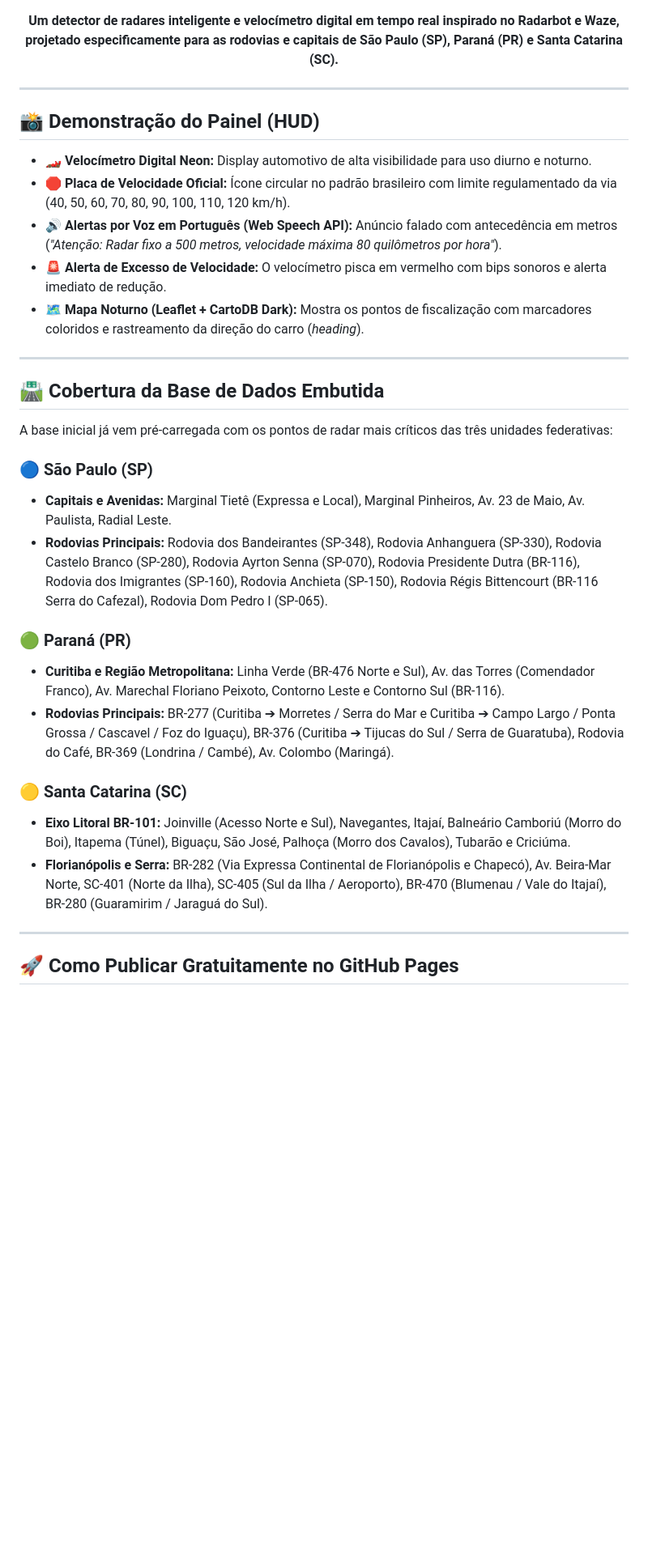
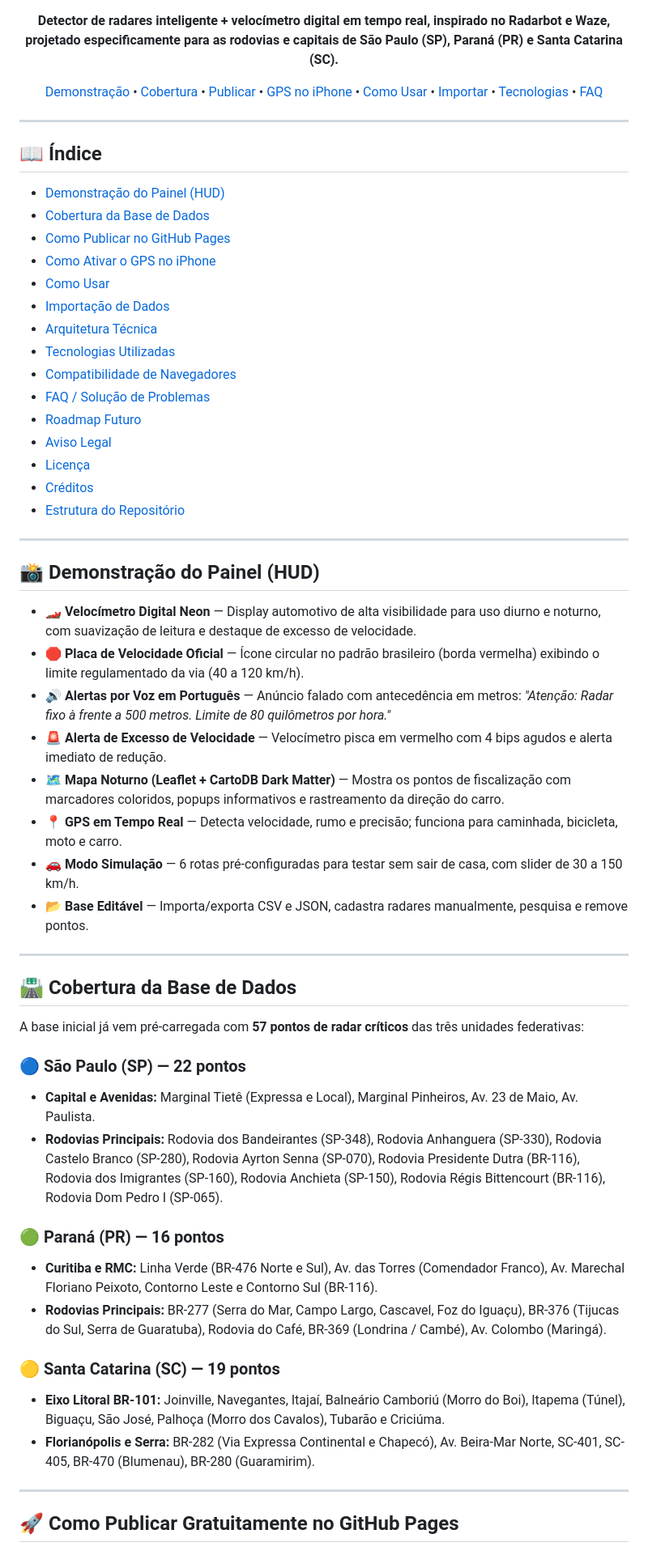
Before and after one commit to renatosgs/GPS-do-Renato-, a Markdown page: README.md, the part around one of its changes. Shown at 81% size. GitHub-like rendering; blank space fills up the shorter version.

Commit message:
Enhance README with better descriptions and links
Updated README.md with improved descriptions and added links for navigation.

```diff
--- a/README.md
+++ b/README.md
@@ -8,36 +9,70 @@
 </p>
 
 <p align="center">
-  <b>Um detector de radares inteligente e velocímetro digital em tempo real inspirado no Radarbot e Waze, projetado especificamente para as rodovias e capitais de São Paulo (SP), Paraná (PR) e Santa Catarina (SC).</b>
+  <b>Detector de radares inteligente + velocímetro digital em tempo real, inspirado no Radarbot e Waze, projetado especificamente para as rodovias e capitais de São Paulo (SP), Paraná (PR) e Santa Catarina (SC).</b>
 </p>
+
+<p align="center">
+  <a href="#-demonstração-do-painel-hud">Demonstração</a> •
+  <a href="#-cobertura-da-base-de-dados">Cobertura</a> •
+  <a href="#-como-publicar-gratuitamente-no-github-pages">Publicar</a> •
+  <a href="#-como-ativar-o-gps-no-iphone-passo-a-passo">GPS no iPhone</a> •
+  <a href="#-como-usar">Como Usar</a> •
+  <a href="#-importação-de-dados">Importar</a> •
+  <a href="#-tecnologias-utilizadas">Tecnologias</a> •
+  <a href="#-faq--solução-de-problemas">FAQ</a>
+</p>
+
+---
+
+## 📖 Índice
+
+- [Demonstração do Painel (HUD)](#-demonstração-do-painel-hud)
+- [Cobertura da Base de Dados](#-cobertura-da-base-de-dados)
+- [Como Publicar no GitHub Pages](#-como-publicar-gratuitamente-no-github-pages)
+- [Como Ativar o GPS no iPhone](#-como-ativar-o-gps-no-iphone-passo-a-passo)
+- [Como Usar](#-como-usar)
+- [Importação de Dados](#-importação-de-dados)
+- [Arquitetura Técnica](#-arquitetura-técnica)
+- [Tecnologias Utilizadas](#-tecnologias-utilizadas)
+- [Compatibilidade de Navegadores](#-compatibilidade-de-navegadores)
+- [FAQ / Solução de Problemas](#-faq--solução-de-problemas)
+- [Roadmap Futuro](#-roadmap-futuro)
+- [Aviso Legal](#️-aviso-legal)
+- [Licença](#-licença)
+- [Créditos](#-créditos-e-agradecimentos)
+- [Estrutura do Repositório](#-estrutura-do-repositório)
 
 ---
 
 ## 📸 Demonstração do Painel (HUD)
 
-- 🏎️ **Velocímetro Digital Neon:** Display automotivo de alta visibilidade para uso diurno e noturno.
-- 🛑 **Placa de Velocidade Oficial:** Ícone circular no padrão brasileiro com limite regulamentado da via (40, 50, 60, 70, 80, 90, 100, 110, 120 km/h).
-- 🔊 **Alertas por Voz em Português (Web Speech API):** Anúncio falado com antecedência em metros (*"Atenção: Radar fixo a 500 metros, velocidade máxima 80 quilômetros por hora"*).
-- 🚨 **Alerta de Excesso de Velocidade:** O velocímetro pisca em vermelho com bips sonoros e alerta imediato de redução.
-- 🗺️ **Mapa Noturno (Leaflet + CartoDB Dark):** Mostra os pontos de fiscalização com marcadores coloridos e rastreamento da direção do carro (*heading*).
+- 🏎️ **Velocímetro Digital Neon** — Display automotivo de alta visibilidade para uso diurno e noturno, com suavização de leitura e destaque de excesso de velocidade.
+- 🛑 **Placa de Velocidade Oficial** — Ícone circular no padrão brasileiro (borda vermelha) exibindo o limite regulamentado da via (40 a 120 km/h).
+- 🔊 **Alertas por Voz em Português** — Anúncio falado com antecedência em metros: *"Atenção: Radar fixo à frente a 500 metros. Limite de 80 quilômetros por hora."*
+- 🚨 **Alerta de Excesso de Velocidade** — Velocímetro pisca em vermelho com 4 bips agudos e alerta imediato de redução.
+- 🗺️ **Mapa Noturno (Leaflet + CartoDB Dark Matter)** — Mostra os pontos de fiscalização com marcadores coloridos, popups informativos e rastreamento da direção do carro.
+- 📍 **GPS em Tempo Real** — Detecta velocidade, rumo e precisão; funciona para caminhada, bicicleta, moto e carro.
+- 🚗 **Modo Simulação** — 6 rotas pré-configuradas para testar sem sair de casa, com slider de 30 a 150 km/h.
+- 📂 **Base Editável** — Importa/exporta CSV e JSON, cadastra radares manualmente, pesquisa e remove pontos.
 
 ---
 
-## 🛣️ Cobertura da Base de Dados Embutida
+## 🛣️ Cobertura da Base de Dados
 
-A base inicial já vem pré-carregada com os pontos de radar mais críticos das três unidades federativas:
+A base inicial já vem pré-carregada com **57 pontos de radar críticos** das três unidades federativas:
 
-### 🔵 São Paulo (SP)
-* **Capitais e Avenidas:** Marginal Tietê (Expressa e Local), Marginal Pinheiros, Av. 23 de Maio, Av. Paulista, Radial Leste.
-* **Rodovias Principais:** Rodovia dos Bandeirantes (SP-348), Rodovia Anhanguera (SP-330), Rodovia Castelo Branco (SP-280), Rodovia Ayrton Senna (SP-070), Rodovia Presidente Dutra (BR-116), Rodovia dos Imigrantes (SP-160), Rodovia Anchieta (SP-150), Rodovia Régis Bittencourt (BR-116 Serra do Cafezal), Rodovia Dom Pedro I (SP-065).
+### 🔵 São Paulo (SP) — 22 pontos
+- **Capital e Avenidas:** Marginal Tietê (Expressa e Local), Marginal Pinheiros, Av. 23 de Maio, Av. Paulista.
+- **Rodovias Principais:** Rodovia dos Bandeirantes (SP-348), Rodovia Anhanguera (SP-330), Rodovia Castelo Branco (SP-280), Rodovia Ayrton Senna (SP-070), Rodovia Presidente Dutra (BR-116), Rodovia dos Imigrantes (SP-160), Rodovia Anchieta (SP-150), Rodovia Régis Bittencourt (BR-116), Rodovia Dom Pedro I (SP-065).
 
-### 🟢 Paraná (PR)
-* **Curitiba e Região Metropolitana:** Linha Verde (BR-476 Norte e Sul), Av. das Torres (Comendador Franco), Av. Marechal Floriano Peixoto, Contorno Leste e Contorno Sul (BR-116).
-* **Rodovias Principais:** BR-277 (Curitiba ➔ Morretes / Serra do Mar e Curitiba ➔ Campo Largo / Ponta Grossa / Cascavel / Foz do Iguaçu), BR-376 (Curitiba ➔ Tijucas do Sul / Serra de Guaratuba), Rodovia do Café, BR-369 (Londrina / Cambé), Av. Colombo (Maringá).
+### 🟢 Paraná (PR) — 16 pontos
+- **Curitiba e RMC:** Linha Verde (BR-476 Norte e Sul), Av. das Torres (Comendador Franco), Av. Marechal Floriano Peixoto, Contorno Leste e Contorno Sul (BR-116).
+- **Rodovias Principais:** BR-277 (Serra do Mar, Campo Largo, Cascavel, Foz do Iguaçu), BR-376 (Tijucas do Sul, Serra de Guaratuba), Rodovia do Café, BR-369 (Londrina / Cambé), Av. Colombo (Maringá).
 
-### 🟡 Santa Catarina (SC)
-* **Eixo Litoral BR-101:** Joinville (Acesso Norte e Sul), Navegantes, Itajaí, Balneário Camboriú (Morro do Boi), Itapema (Túnel), Biguaçu, São José, Palhoça (Morro dos Cavalos), Tubarão e Criciúma.
-* **Florianópolis e Serra:** BR-282 (Via Expressa Continental de Florianópolis e Chapecó), Av. Beira-Mar Norte, SC-401 (Norte da Ilha), SC-405 (Sul da Ilha / Aeroporto), BR-470 (Blumenau / Vale do Itajaí), BR-280 (Guaramirim / Jaraguá do Sul).
+### 🟡 Santa Catarina (SC) — 19 pontos
+- **Eixo Litoral BR-101:** Joinville, Navegantes, Itajaí, Balneário Camboriú (Morro do Boi), Itapema (Túnel), Biguaçu, São José, Palhoça (Morro dos Cavalos), Tubarão e Criciúma.
+- **Florianópolis e Serra:** BR-282 (Via Expressa Continental e Chapecó), Av. Beira-Mar Norte, SC-401, SC-405, BR-470 (Blumenau), BR-280 (Guaramirim).
 
 ---
 
```
Also changed, not shown: other parts of README.md (+14 -10 lines).
